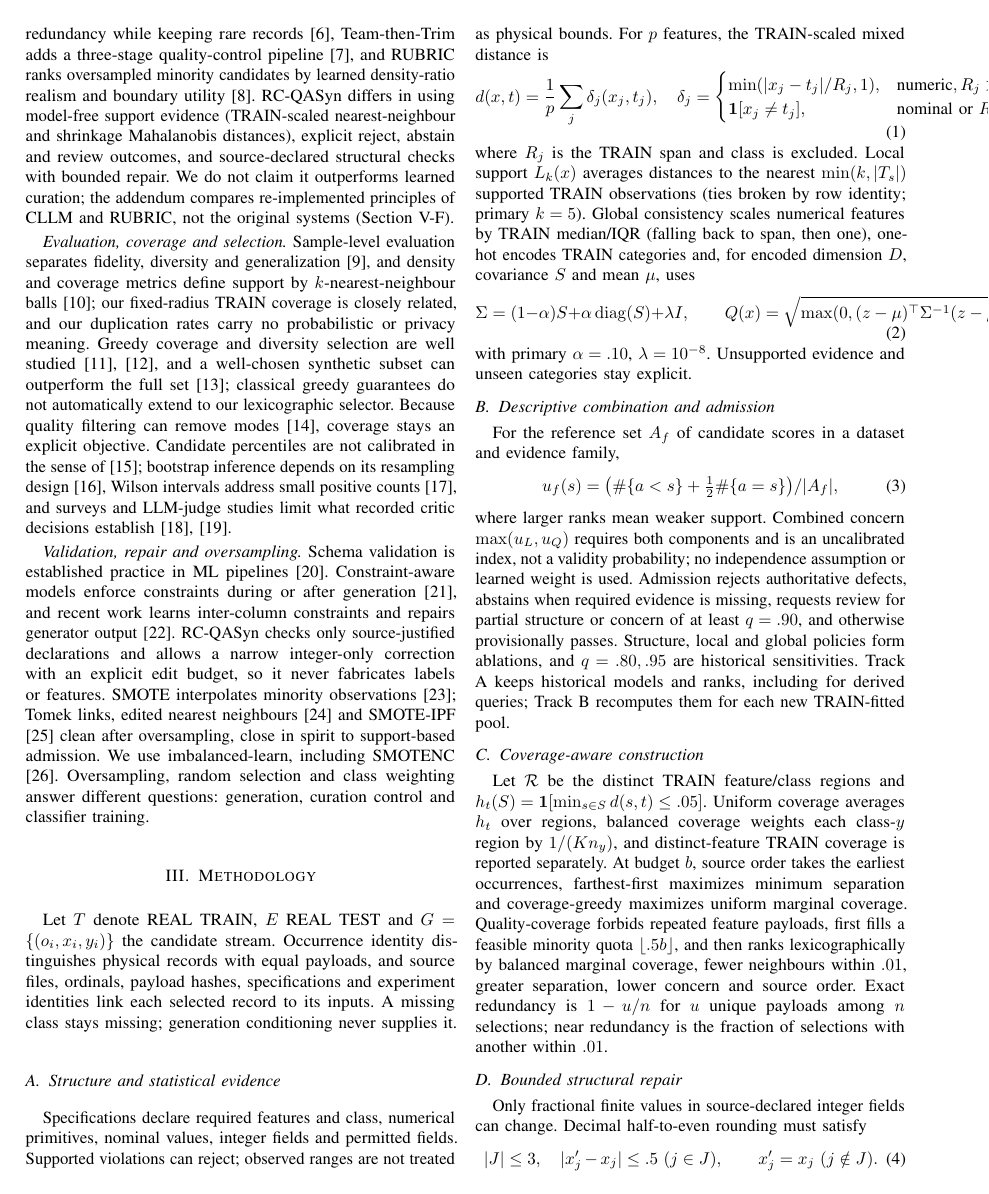
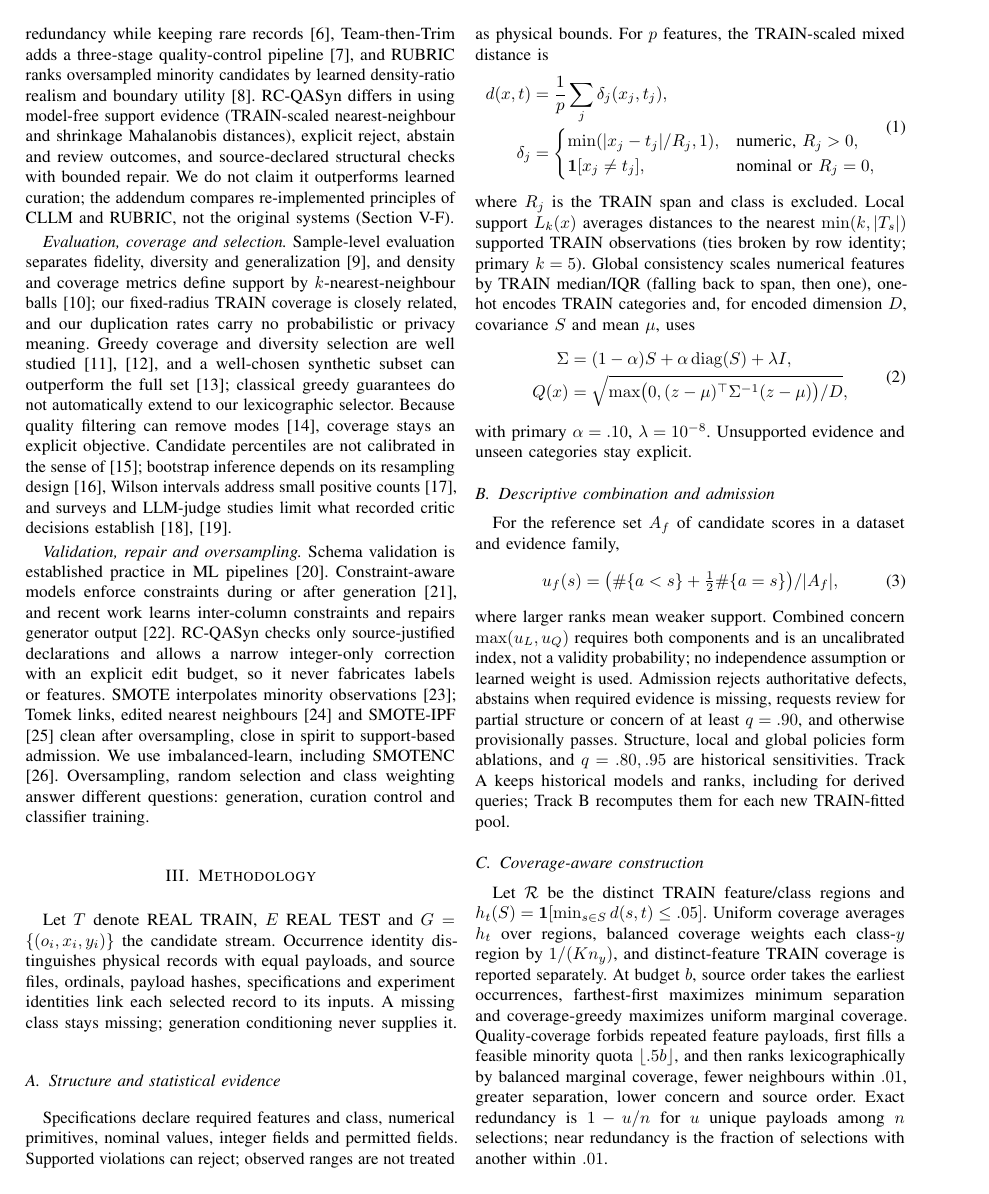
Before and after one commit to itsmanudon/quality-aware-synthesis-lab, a LaTeX paper (paper/rcqasyn-ieee/main.tex, which reads paper/rcqasyn-ieee/sections/02-methods.tex): page 2 of 18. Compiled offline with pdfLaTeX.

Commit message:
docs(paper): Split methods equations 1 and 2 to fit the IEEE column
Equations (1) and (2) in the methods section were each set on one line
and overflowed the two-column width by about 78pt. Each now uses an
aligned block with one equation number: (1) puts d(x,t) and the delta_j
cases on separate lines, (2) puts Sigma and Q(x) on separate lines. Also
add the missing space in "numeric, R_j>0" and size the max(...) brackets.

The taller equations shift float placement so Figs. 6 and 7 share page
9, which is 4.86pt overfull; the pre-existing 16.4pt overfull float
page 7 is unchanged. Page count stays 18 and main.bbl is unchanged.
main.pdf is rebuilt.

Verification: pdflatex/bibtex/pdflatex/pdflatex build; the two equation
Overfull \hbox warnings are gone from main.log; rendered page 2 shows
both equations inside the column.

Co-Authored-By: Claude Opus 5.5 <noreply@anthropic.com>

```diff
--- a/paper/rcqasyn-ieee/sections/02-methods.tex
+++ b/paper/rcqasyn-ieee/sections/02-methods.tex
@@ -7,15 +7,19 @@ Let $T$ denote REAL TRAIN, $E$ REAL TEST and $G=\{(o_i,x_i,y_i)\}$ the candidate
 \subsection{Structure and statistical evidence}
 Specifications declare required features and class, numerical primitives, nominal values, integer fields and permitted fields. Supported violations can reject; observed ranges are not treated as physical bounds. For $p$ features, the TRAIN-scaled mixed distance is
 \begin{equation}
-d(x,t)=\frac1p\sum_j\delta_j(x_j,t_j),\quad
-\delta_j=\begin{cases}\min(|x_j-t_j|/R_j,1),&\text{numeric},R_j>0,\\
+\begin{aligned}
+d(x,t)&=\frac1p\sum_j\delta_j(x_j,t_j),\\
+\delta_j&=\begin{cases}\min(|x_j-t_j|/R_j,1),&\text{numeric, }R_j>0,\\
 \mathbf1[x_j\ne t_j],&\text{nominal or }R_j=0,
 \end{cases}
+\end{aligned}
 \end{equation}
 where $R_j$ is the TRAIN span and class is excluded. Local support $L_k(x)$ averages distances to the nearest $\min(k,|T_s|)$ supported TRAIN observations (ties broken by row identity; primary $k=5$). Global consistency scales numerical features by TRAIN median/IQR (falling back to span, then one), one-hot encodes TRAIN categories and, for encoded dimension $D$, covariance $S$ and mean $\mu$, uses
 \begin{equation}
-\Sigma=(1-\alpha)S+\alpha\operatorname{diag}(S)+\lambda I,\qquad
-Q(x)=\sqrt{\max(0,(z-\mu)^\top\Sigma^{-1}(z-\mu))/D},
+\begin{aligned}
+\Sigma&=(1-\alpha)S+\alpha\operatorname{diag}(S)+\lambda I,\\
+Q(x)&=\sqrt{\max\bigl(0,(z-\mu)^\top\Sigma^{-1}(z-\mu)\bigr)/D},
+\end{aligned}
 \end{equation}
 with primary $\alpha=.10$, $\lambda=10^{-8}$. Unsupported evidence and unseen categories stay explicit.
 
```
Also changed, not shown: paper/rcqasyn-ieee/main.pdf.
